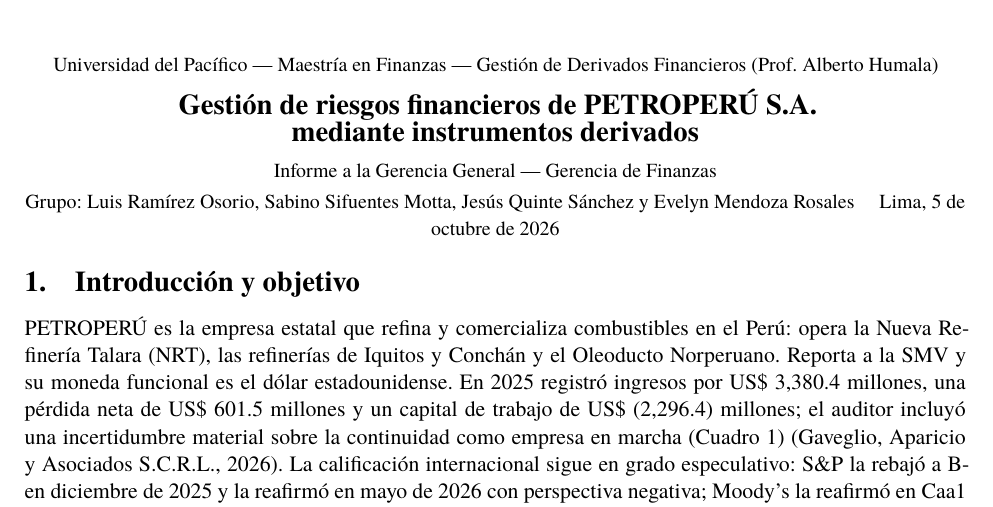
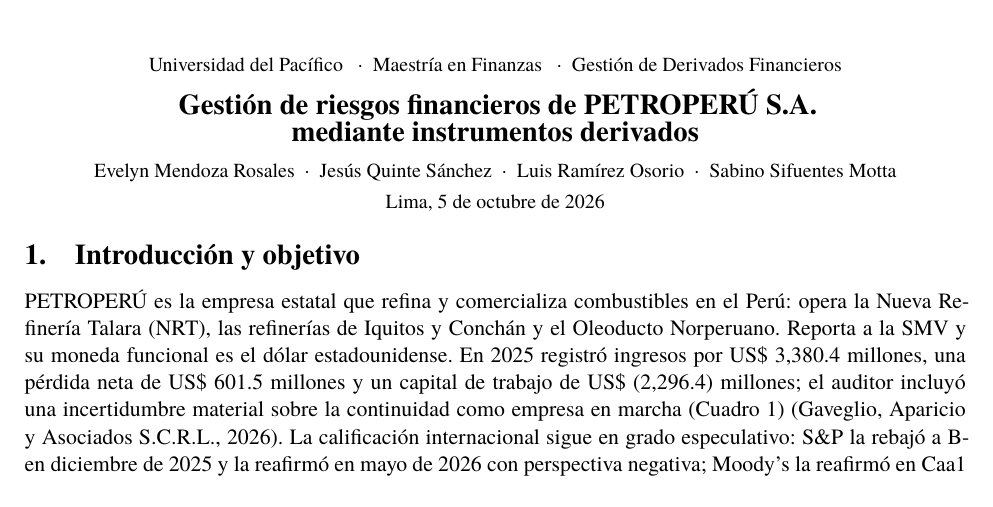
Before and after one commit to Dlumior/tc-derivados-petroperu, a LaTeX document (informe/main.tex, which reads informe/preambulo.tex): part of page 1 of 11, cut so that both start at the same text. Compiled offline with XeLaTeX.

Commit message:
Actualiza la portada y el encabezado del informe para mejorar la presentación y claridad de los autores.

```diff
--- a/informe/main.tex
+++ b/informe/main.tex
@@ -6,10 +6,12 @@
 
 % Portada COMPACTA (la portada cuenta dentro de las 10 páginas; las referencias NO cuentan)
 \begin{center}
-  {\small Universidad del Pacífico — Maestría en Finanzas — Gestión de Derivados Financieros (Prof. Alberto Humala)}\\[4pt]
+  {\small Universidad del Pacífico \enspace\textperiodcentered\enspace Maestría en Finanzas \enspace\textperiodcentered\enspace Gestión de Derivados Financieros}\\[4pt]
   {\Large\bfseries Gestión de riesgos financieros de PETROPERÚ S.A.\\ mediante instrumentos derivados}\\[4pt]
-  {\small Informe a la Gerencia General — Gerencia de Finanzas}\\[2pt]
-  {\small Grupo: Luis Ramírez Osorio, Sabino Sifuentes Motta, Jesús Quinte Sánchez y Evelyn Mendoza Rosales \quad Lima, 5 de octubre de 2026}
+  % Integrantes en orden alfabético por apellido paterno
+  {\small Evelyn Mendoza Rosales\enspace\textperiodcentered\enspace Jesús Quinte Sánchez%
+    \enspace\textperiodcentered\enspace Luis Ramírez Osorio\enspace\textperiodcentered\enspace Sabino Sifuentes Motta}\\[2pt]
+  {\small Lima, 5 de octubre de 2026}
 \end{center}
 \vspace{-0.5em}
 
--- a/informe/preambulo.tex
+++ b/informe/preambulo.tex
@@ -11,7 +11,7 @@
 \usepackage{fancyhdr}
 \setlength{\headheight}{12.2pt}
 \pagestyle{fancy}\fancyhf{}
-\rhead{\small Gestión de Derivados Financieros — Trabajo Calificado}
+\rhead{\small Gestión de Derivados Financieros}
 \lhead{\small PETROPERÚ S.A.}
 \cfoot{\small \thepage\ de \pageref*{LastPage}}
 \renewcommand{\headrulewidth}{0.4pt}
```
